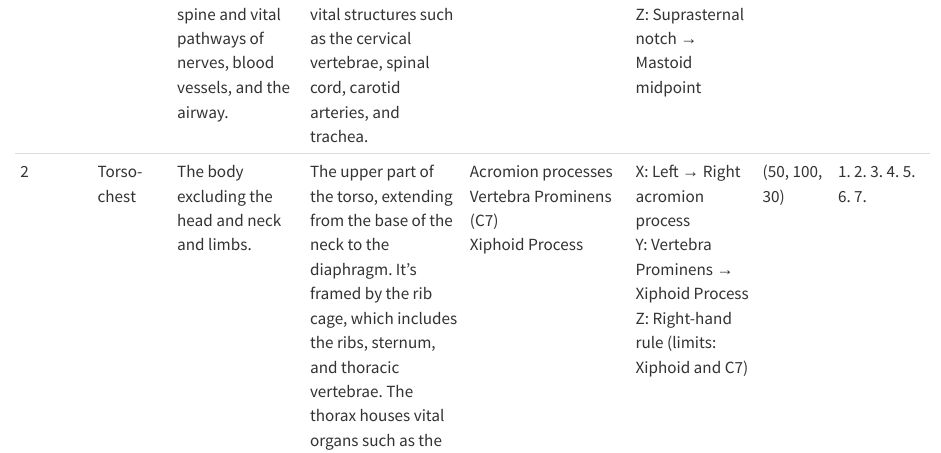
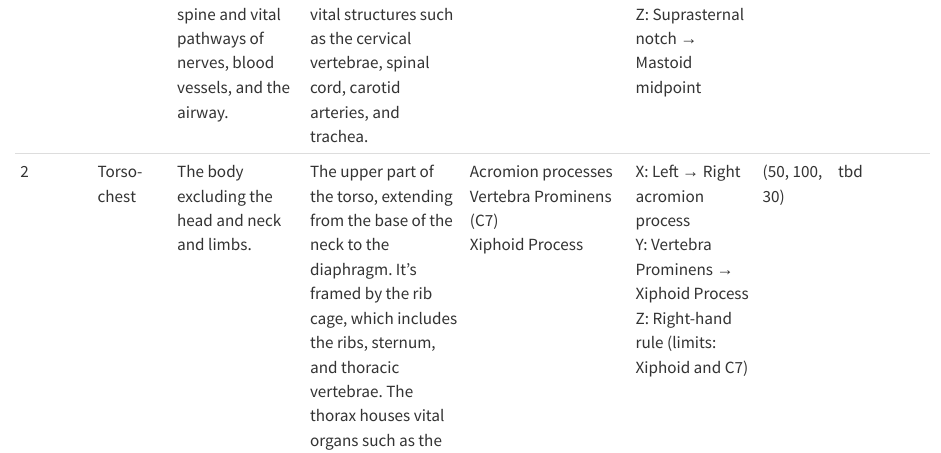
Before and after one commit to human-sensor-placement/human-sensor-placement.github.io, a Quarto document (anatomical_table.qmd): the page in a window 1100 px wide, from 1090 px down. Rendered offline with R 4.5, knitr and Pandoc in place of Quarto, with nearby package versions.

Commit message:
Update the examples.

```diff
--- a/anatomical_table.qmd
+++ b/anatomical_table.qmd
@@ -6,7 +6,7 @@
 |-------------------|------------------|---------------------------------------------------------------------------------------------------------------------------------------------------------------------------|-----------------------------------------------------------------------------------------------------------------------------------------------------------------------------------------------------|--------------------------------------------------------------------------------------------------------------------------------|-----------------------------------------------------------------------------------------------------------------------------------------|-------------|------------------------------------------------------------------------------------------------|
 | 1                 | Head             | The upper part of the human body, or the front or upper part of the body of an animal, typically separated from the rest of the body by a neck, and containing the brain, mouth, and sense organs.             | The structure superior to the neck, encasing the brain, eyes, ears, nose, and mouth. It is demarcated by the skull, which separates the head from the neck at the base of the skull.                  | Nasion<br>Inion<br>Helix-Tragus Junction (HJ)<br>LHJ<br>RHJ<br>Vertex<br>Midpoint between mastoid processes                   | X: Left ear → right ear<br>Y: Inion → Nasion<br>Z: Right-hand rule (limits: C2 and Vertex)                                              | (50, 0, 50)  | (100, 100, 80)<br>(0, 100, 80)<br>(0, 10, 80)<br>(100, 10, 80)                                  |
 | ?                 | Neck             | The part of the body connecting the head to the torso, containing the cervical spine and vital pathways of nerves, blood vessels, and the airway.                                                               | The anatomical region bounded by the base of the skull, and the clavicles inferiorly, containing vital structures such as the cervical vertebrae, spinal cord, carotid arteries, and trachea.         | Midpoint between mastoid processes<br>C7 vertebra<br>Suprasternal Notch (Jugular Notch)                                         | X: right-hand rule (limits?)<br>Y: C7 → Suprasternal notch<br>Z: Suprasternal notch → Mastoid midpoint                                 | n/a         | n/a                                                                                             |
-| 2                 | Torso-chest      | The body excluding the head and neck and limbs.                                                                                                                                                                 | The upper part of the torso, extending from the base of the neck to the diaphragm. It's framed by the rib cage, which includes the ribs, sternum, and thoracic vertebrae. The thorax houses vital organs such as the heart and lungs. | Acromion processes<br>Vertebra Prominens (C7)<br>Xiphoid Process                                                                | X: Left → Right acromion process<br>Y: Vertebra Prominens → Xiphoid Process<br>Z: Right-hand rule (limits: Xiphoid and C7)                | (50, 100, 30) | 1. 2. 3. 4. 5. 6. 7.                                                                             |
+| 2                 | Torso-chest      | The body excluding the head and neck and limbs.                                                                                                                                                                 | The upper part of the torso, extending from the base of the neck to the diaphragm. It's framed by the rib cage, which includes the ribs, sternum, and thoracic vertebrae. The thorax houses vital organs such as the heart and lungs. | Acromion processes<br>Vertebra Prominens (C7)<br>Xiphoid Process                                                                | X: Left → Right acromion process<br>Y: Vertebra Prominens → Xiphoid Process<br>Z: Right-hand rule (limits: Xiphoid and C7)                | (50, 100, 30) | tbd                                                                             |
 | 3                 | Abdomen          | The body excluding the head and neck and limbs.                                                                                                                                                                 | The lower part of the torso, situated between the thorax and the pelvis. It is bounded superiorly by the diaphragm and inferiorly by the pelvic girdle. The abdomen contains important digestive, urinary, and reproductive organs, and is supported by various abdominal muscles. | 1. Umbilicus (Navel)<br>2. Anterior Superior Iliac Spine (ASIS)<br>3. Posterior Superior Iliac Spine (PSIS)<br>4. Xiphoid Process | X: Left → Right ASIS<br>Y: Right-hand rule (limits: ASIS and PSIS)<br>Z: Umbilicus → Xiphoid Process                                 | n/a         | n/a                                                                                             |
 | 4                 | (Right, Hand)    | The distal portion of the upper extremity. It consists of the carpus, metacarpus, and digits.                                                                                                                    | The terminal part of the forearm, beginning at the wrist joint (where the radius and ulna meet the carpal bones) and extending to the fingertips, including the carpus, metacarpus, and phalanges.   | Radial Styloid Process (RSP)<br>Ulnar Styloid Process (USP)<br>Third Metacarpophalangeal Joint (MCP): The knuckle of the middle finger | X: RSP → USP<br>Y: Right hand rule (limits: ?)<br>Z: MCP → Midline RSP-USP                                                         | n/a         | n/a                                                                                             |
 | 5                 | (Left, Hand)     | The distal portion of the upper extremity. It consists of the carpus, metacarpus, and digits.                                                                                                                    | The terminal part of the forearm, beginning at the wrist joint (where the radius and ulna meet the carpal bones) and extending to the fingertips, including the carpus, metacarpus, and phalanges.   | Radial Styloid Process (RSP)<br>Ulnar Styloid Process (USP)<br>Third Metacarpophalangeal Joint (MCP): The knuckle of the middle finger | X: USP → RSP<br>Y: Right hand rule (limits: wrist depth, from dorsal to palmar surface at the midpoint RSP-USP?)<br>Z: MCP → Midline RSP-USP | n/a         | n/a                                                                                             |
```
